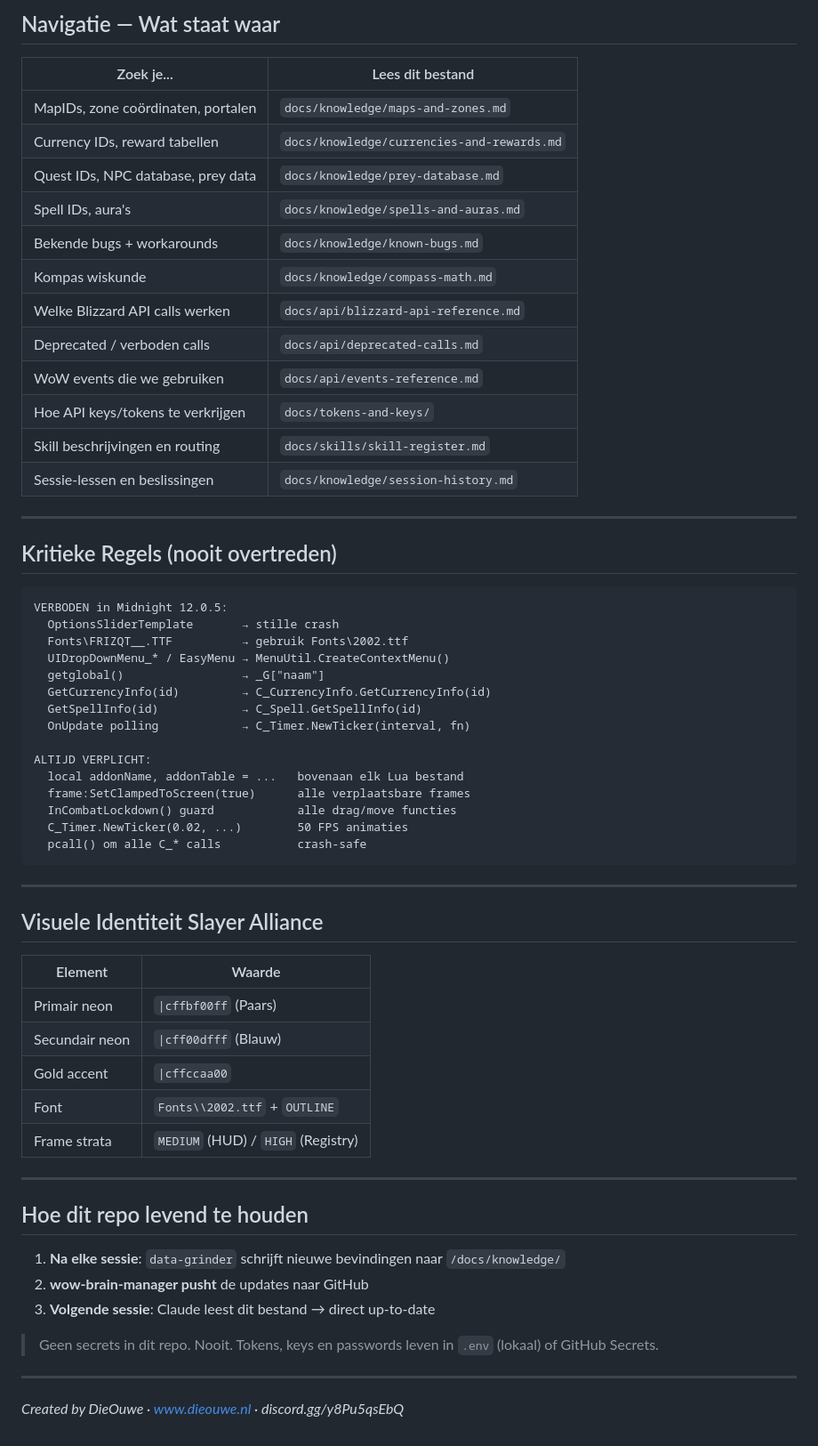
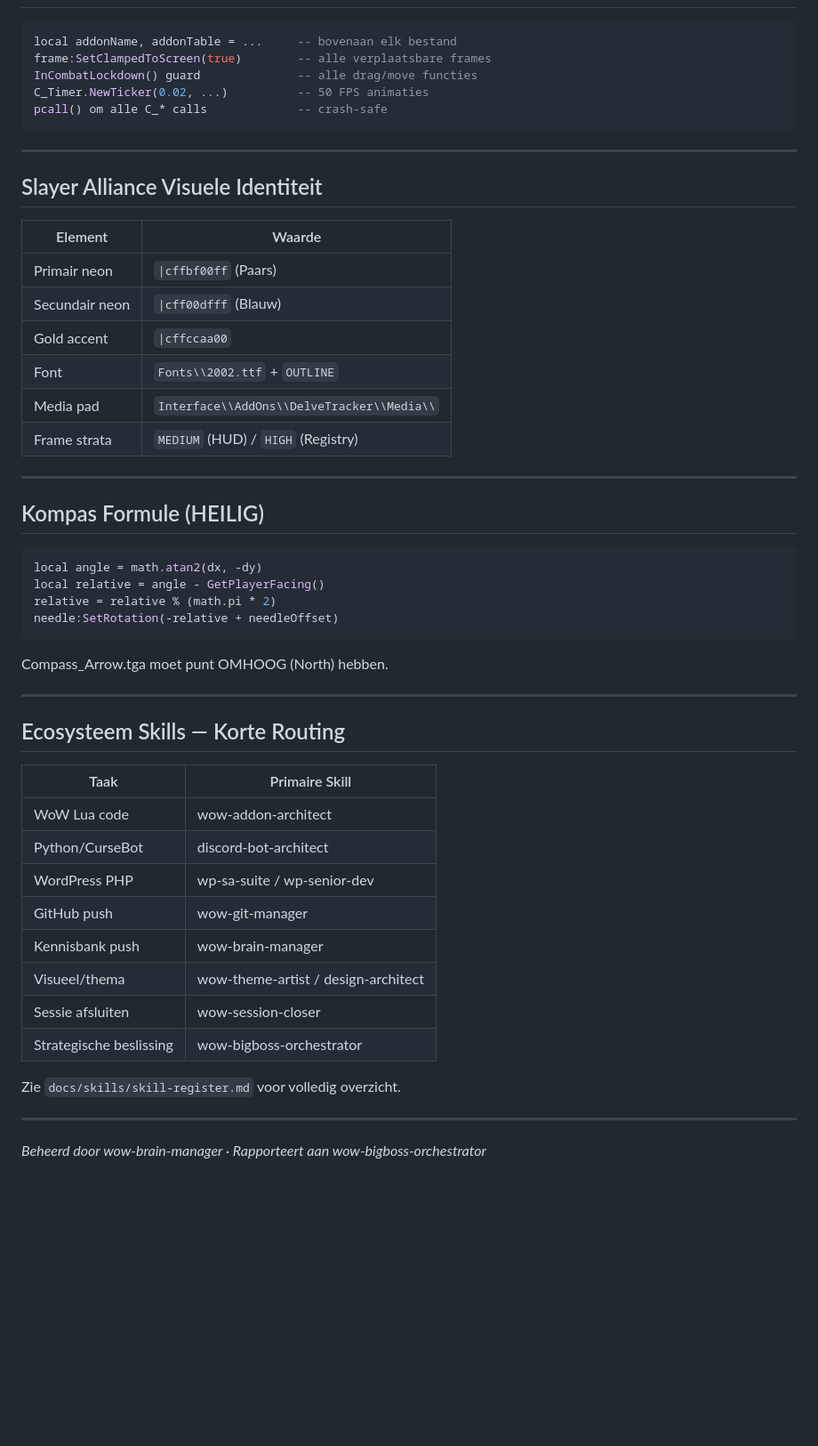
Before and after one commit to Die0uwe/project-brain, a Markdown page: CONTEXT.md, the part around one of its changes. Shown at 89% size. Drawn GitHub-style; blank space fills up the shorter version.

Commit message:
docs: full ecosystem analysis & knowledge base update 2026-06-14

````diff
--- a/CONTEXT.md
+++ b/CONTEXT.md
@@ -66,46 +78,15 @@ NOOIT: deprecated calls (zie docs/api/deprecated-calls.md)
 
-## Navigatie — Wat staat waar
-
-| Zoek je... | Lees dit bestand |
-|---|---|
-| MapIDs, zone coördinaten, portalen | `docs/knowledge/maps-and-zones.md` |
-| Currency IDs, reward tabellen | `docs/knowledge/currencies-and-rewards.md` |
-| Quest IDs, NPC database, prey data | `docs/knowledge/prey-database.md` |
-| Spell IDs, aura's | `docs/knowledge/spells-and-auras.md` |
-| Bekende bugs + workarounds | `docs/knowledge/known-bugs.md` |
-| Kompas wiskunde | `docs/knowledge/compass-math.md` |
-| Welke Blizzard API calls werken | `docs/api/blizzard-api-reference.md` |
-| Deprecated / verboden calls | `docs/api/deprecated-calls.md` |
-| WoW events die we gebruiken | `docs/api/events-reference.md` |
-| Hoe API keys/tokens te verkrijgen | `docs/tokens-and-keys/` |
-| Skill beschrijvingen en routing | `docs/skills/skill-register.md` |
-| Sessie-lessen en beslissingen | `docs/knowledge/session-history.md` |
-
----
-
-## Kritieke Regels (nooit overtreden)
-
-```
-VERBODEN in Midnight 12.0.5:
-  OptionsSliderTemplate       → stille crash
-  Fonts\FRIZQT__.TTF          → gebruik Fonts\2002.ttf
-  UIDropDownMenu_* / EasyMenu → MenuUtil.CreateContextMenu()
-  getglobal()                 → _G["naam"]
-  GetCurrencyInfo(id)         → C_CurrencyInfo.GetCurrencyInfo(id)
-  GetSpellInfo(id)            → C_Spell.GetSpellInfo(id)
-  OnUpdate polling            → C_Timer.NewTicker(interval, fn)
-
-ALTIJD VERPLICHT:
-  local addonName, addonTable = ...   bovenaan elk Lua bestand
-  frame:SetClampedToScreen(true)      alle verplaatsbare frames
-  InCombatLockdown() guard            alle drag/move functies
-  C_Timer.NewTicker(0.02, ...)        50 FPS animaties
-  pcall() om alle C_* calls           crash-safe
+```lua
+local addonName, addonTable = ...     -- bovenaan elk bestand
+frame:SetClampedToScreen(true)        -- alle verplaatsbare frames
+InCombatLockdown() guard              -- alle drag/move functies
+C_Timer.NewTicker(0.02, ...)          -- 50 FPS animaties
+pcall() om alle C_* calls             -- crash-safe
 ```
 
 ---
 
-## Visuele Identiteit Slayer Alliance
+## Slayer Alliance Visuele Identiteit
 
 | Element | Waarde |
 |---|---|
@@ -113,17 +94,39 @@ ALTIJD VERPLICHT:
 | Secundair neon | `\|cff00dfff` (Blauw) |
 | Gold accent | `\|cffccaa00` |
 | Font | `Fonts\\2002.ttf` + `OUTLINE` |
+| Media pad | `Interface\\AddOns\\DelveTracker\\Media\\` |
 | Frame strata | `MEDIUM` (HUD) / `HIGH` (Registry) |
 
 ---
 
-## Hoe dit repo levend te houden
+## Kompas Formule (HEILIG)
 
-1. **Na elke sessie**: `data-grinder` schrijft nieuwe bevindingen naar `/docs/knowledge/`
-2. **wow-brain-manager pusht** de updates naar GitHub
-3. **Volgende sessie**: Claude leest dit bestand → direct up-to-date
+```lua
+local angle = math.atan2(dx, -dy)
+local relative = angle - GetPlayerFacing()
+relative = relative % (math.pi * 2)
+needle:SetRotation(-relative + needleOffset)
+```
 
-> Geen secrets in dit repo. Nooit. Tokens, keys en passwords leven in `.env` (lokaal) of GitHub Secrets.
+Compass_Arrow.tga moet punt OMHOOG (North) hebben.
 
 ---
-*Created by DieOuwe · www.dieouwe.nl · discord.gg/y8Pu5qsEbQ*
+
+## Ecosysteem Skills — Korte Routing
+
+| Taak | Primaire Skill |
+|---|---|
+| WoW Lua code | wow-addon-architect |
+| Python/CurseBot | discord-bot-architect |
+| WordPress PHP | wp-sa-suite / wp-senior-dev |
+| GitHub push | wow-git-manager |
+| Kennisbank push | wow-brain-manager |
+| Visueel/thema | wow-theme-artist / design-architect |
+| Sessie afsluiten | wow-session-closer |
+| Strategische beslissing | wow-bigboss-orchestrator |
+
+Zie `docs/skills/skill-register.md` voor volledig overzicht.
+
+---
+
+*Beheerd door wow-brain-manager · Rapporteert aan wow-bigboss-orchestrator*
````
Also changed, not shown: other parts of CONTEXT.md (+58 -46 lines).
